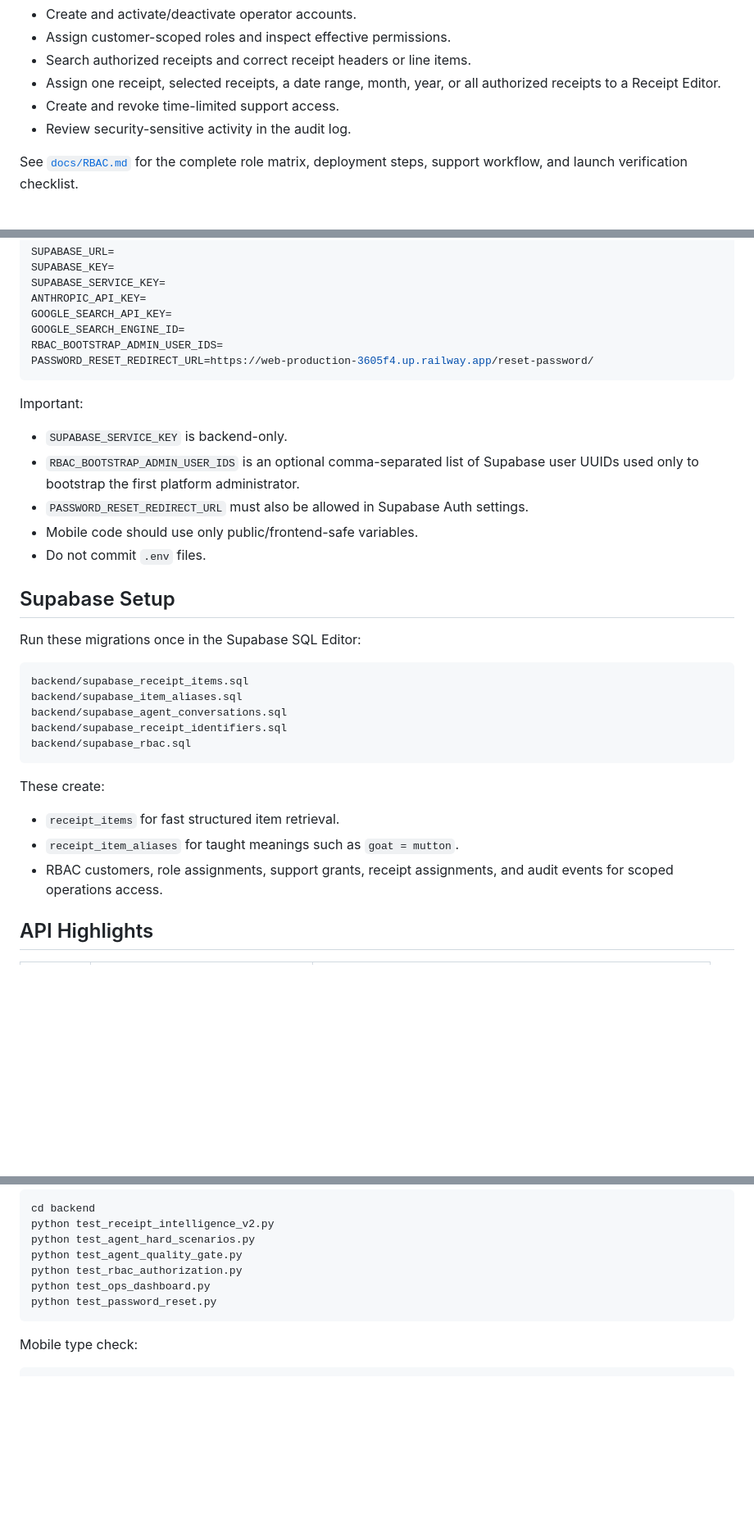
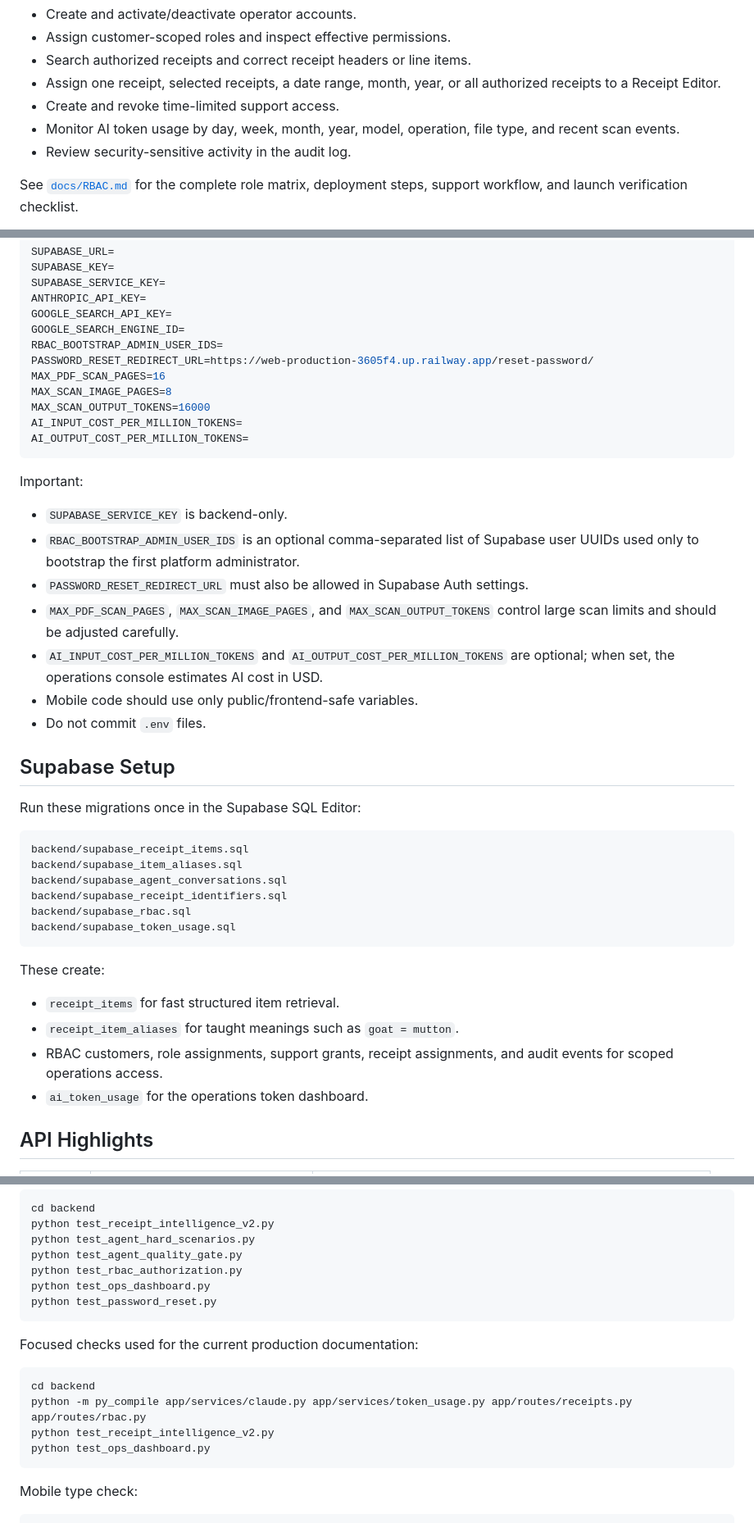
Before and after one commit to reddy-rbg/receipt-scanner-app, a Markdown page: README.md, 3 parts joined by grey strips. Shown at 82% size. Drawn GitHub-style; blank space fills up the shorter version.

````diff
--- a/README.md
+++ b/README.md
@@ -154,6 +207,8 @@ Authorized users can:
 - Assign one receipt, selected receipts, a date range, month, year, or all
   authorized receipts to a Receipt Editor.
 - Create and revoke time-limited support access.
+- Monitor AI token usage by day, week, month, year, model, operation, file type,
+  and recent scan events.
 - Review security-sensitive activity in the audit log.
 
 See [`docs/RBAC.md`](docs/RBAC.md) for the complete role matrix, deployment
@@ -217,6 +272,11 @@ GOOGLE_SEARCH_API_KEY=
 GOOGLE_SEARCH_ENGINE_ID=
 RBAC_BOOTSTRAP_ADMIN_USER_IDS=
 PASSWORD_RESET_REDIRECT_URL=https://web-production-3605f4.up.railway.app/reset-password/
+MAX_PDF_SCAN_PAGES=16
+MAX_SCAN_IMAGE_PAGES=8
+MAX_SCAN_OUTPUT_TOKENS=16000
+AI_INPUT_COST_PER_MILLION_TOKENS=
+AI_OUTPUT_COST_PER_MILLION_TOKENS=
 ```
 
 Important:
@@ -225,6 +285,10 @@ Important:
 - `RBAC_BOOTSTRAP_ADMIN_USER_IDS` is an optional comma-separated list of
   Supabase user UUIDs used only to bootstrap the first platform administrator.
 - `PASSWORD_RESET_REDIRECT_URL` must also be allowed in Supabase Auth settings.
+- `MAX_PDF_SCAN_PAGES`, `MAX_SCAN_IMAGE_PAGES`, and `MAX_SCAN_OUTPUT_TOKENS`
+  control large scan limits and should be adjusted carefully.
+- `AI_INPUT_COST_PER_MILLION_TOKENS` and `AI_OUTPUT_COST_PER_MILLION_TOKENS`
+  are optional; when set, the operations console estimates AI cost in USD.
 - Mobile code should use only public/frontend-safe variables.
 - Do not commit `.env` files.
 
@@ -238,6 +302,7 @@ backend/supabase_item_aliases.sql
 backend/supabase_agent_conversations.sql
 backend/supabase_receipt_identifiers.sql
 backend/supabase_rbac.sql
+backend/supabase_token_usage.sql
 ```
 
 These create:
@@ -246,6 +311,7 @@ These create:
 - `receipt_item_aliases` for taught meanings such as `goat = mutton`.
 - RBAC customers, role assignments, support grants, receipt assignments, and
   audit events for scoped operations access.
+- `ai_token_usage` for the operations token dashboard.
 
 ## API Highlights
 
@@ -308,6 +383,15 @@ python test_agent_quality_gate.py
 python test_rbac_authorization.py
 python test_ops_dashboard.py
 python test_password_reset.py
+```
+
+Focused checks used for the current production documentation:
+
+```powershell
+cd backend
+python -m py_compile app/services/claude.py app/services/token_usage.py app/routes/receipts.py app/routes/rbac.py
+python test_receipt_intelligence_v2.py
+python test_ops_dashboard.py
 ```
 
 Mobile type check:
````
Also changed, not shown: other parts of README.md (+67 -5 lines).
